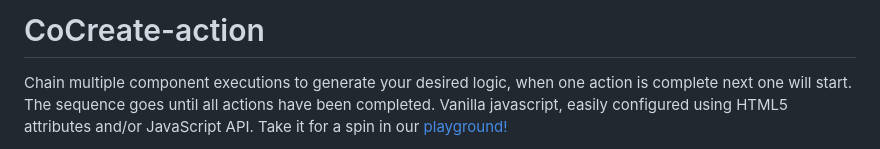
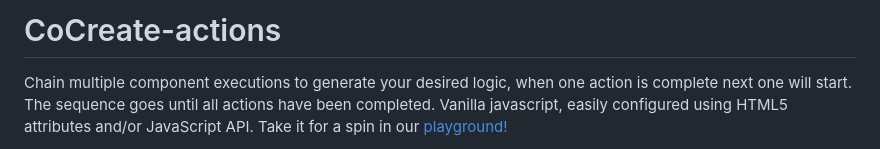
Before and after one commit to CoCreate-app/CoCreate-actions, a Markdown page: README.md, the part around the change. Drawn GitHub-style.

Commit message:
fix: typo

```diff
--- a/README.md
+++ b/README.md
@@ -1,4 +1,4 @@
-# CoCreate-action
+# CoCreate-actions
 
 Chain multiple component executions to generate your desired logic, when one action is complete next one will start. The sequence goes until all actions have been completed. Vanilla javascript, easily configured using HTML5 attributes and/or JavaScript API. Take it for a spin in our [playground!](https://cocreate.app/docs/actions)
 
```
